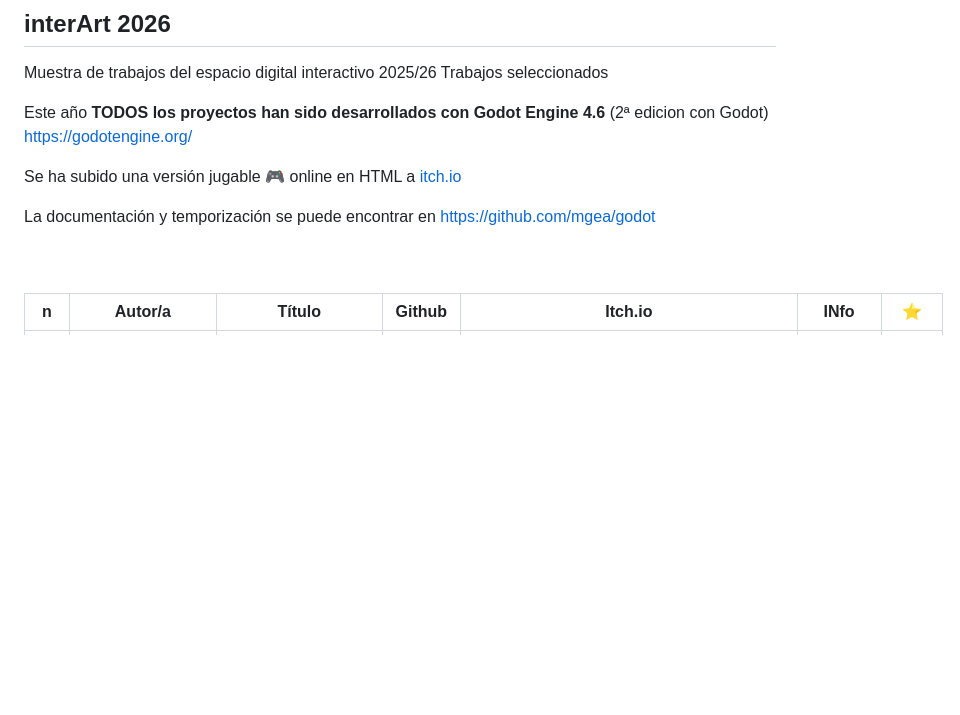
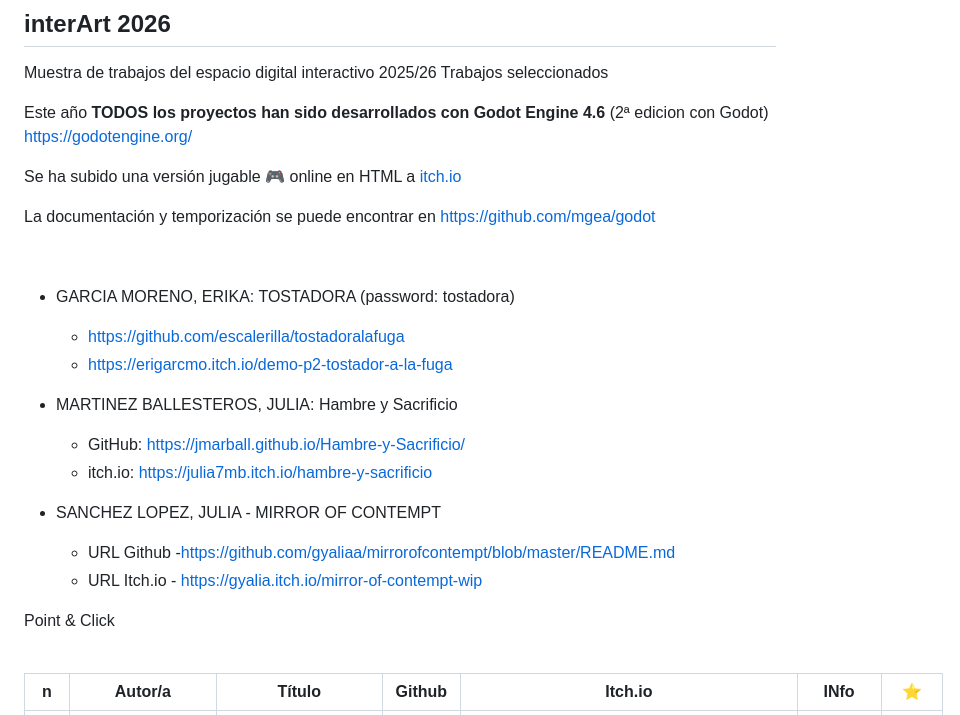
Before and after one commit to mgea/interart, a Markdown page: portfolio-cmi/2026/readme.md, the part around one of its changes. Drawn GitHub-style; blank space fills up the shorter version.

```diff
--- a/portfolio-cmi/2026/readme.md
+++ b/portfolio-cmi/2026/readme.md
@@ -9,6 +9,22 @@ Se ha subido una versión jugable :video_game: online en HTML a [itch.io](https:
 La documentación y temporización se puede encontrar en https://github.com/mgea/godot
 
 <br>
+
+* GARCIA MORENO, ERIKA:  TOSTADORA (password: tostadora)
+  * https://github.com/escalerilla/tostadoralafuga
+  * https://erigarcmo.itch.io/demo-p2-tostador-a-la-fuga
+
+* MARTINEZ BALLESTEROS, JULIA: Hambre y Sacrificio
+  * GitHub: https://jmarball.github.io/Hambre-y-Sacrificio/
+  * itch.io: https://julia7mb.itch.io/hambre-y-sacrificio
+
+* SANCHEZ LOPEZ, JULIA - MIRROR OF CONTEMPT
+  * URL Github -https://github.com/gyaliaa/mirrorofcontempt/blob/master/README.md
+  * URL Itch.io - https://gyalia.itch.io/mirror-of-contempt-wip
+
+
+
+Point & Click
 
 
 
```
Also changed, not shown: other parts of portfolio-cmi/2026/readme.md (+0 -42 lines).
